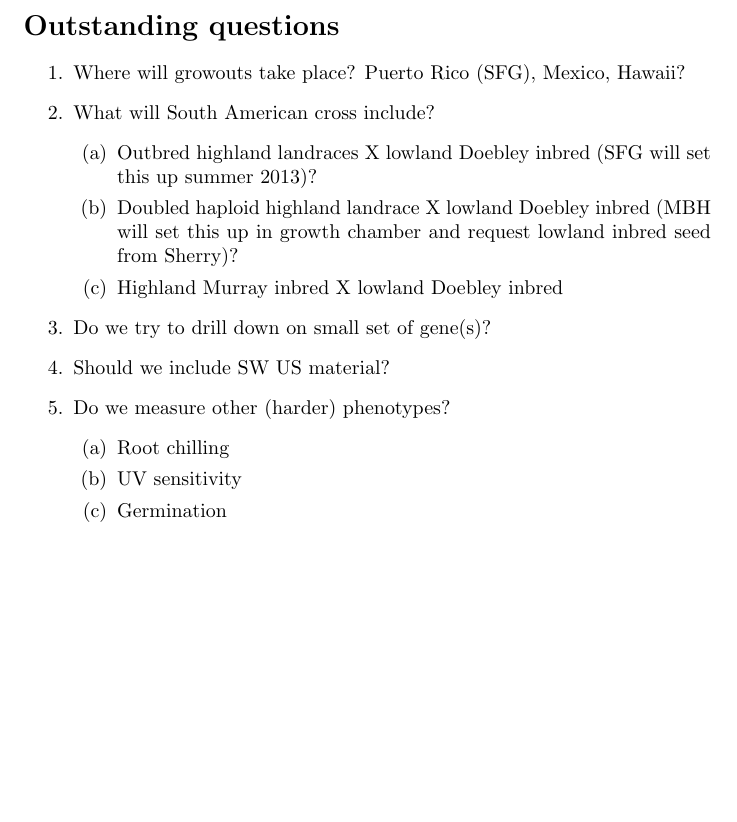
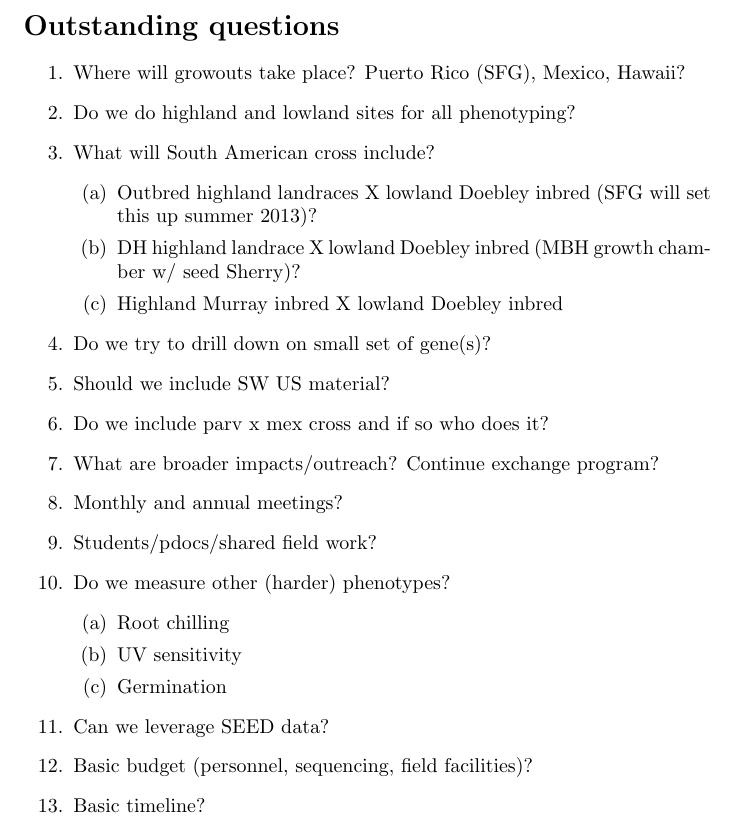
Before and after one commit to rossibarra/CNIC, a LaTeX document (CNIC.tex): part of page 2 of 2, cut so that both start at the same text, the shorter picture padded with empty space. Compiled offline with pdfLaTeX.

Commit message:
edits w/ Matt

```diff
--- a/CNIC.tex
+++ b/CNIC.tex
@@ -60,27 +60,30 @@ Due Date: March 2014.
 \section*{Outstanding questions}
 \begin{enumerate}
 	\item Where will growouts take place?  Puerto Rico (SFG), Mexico, Hawaii?
-
+	\item Do we do highland and lowland sites for all phenotyping?
 	\item What will South American cross include?
 	\begin{enumerate}
 		\item Outbred highland landraces X lowland Doebley inbred (SFG will set this up summer 2013)?
-		\item Doubled haploid highland landrace X lowland Doebley inbred (MBH will set this up in growth chamber and request lowland inbred seed from Sherry)?
+		\item DH highland landrace X lowland Doebley inbred (MBH growth chamber w/ seed Sherry)?
 		\item Highland Murray inbred X lowland Doebley inbred
 	\end{enumerate}
 	\item Do we try to drill down on small set of gene(s)?
 	\item Should we include SW US material?
-
-%	\item  Do we want to include ancient DNA?  Ancient DNA is available from Mexico and South America from highland and lowland (?) sites. Useful?
-
-%I vote we leave out ancient DNA.  Looks like it would be more hassle than worth.
-
-	\item  Do we measure other (harder) phenotypes?
-	%vote yes here, these aren't so bad!
-	\begin{enumerate}
+	\item Do we include parv x mex cross and if so who does it?
+	\item What are broader impacts/outreach? Continue exchange program?
+	\item Monthly and annual meetings?
+	\item Students/pdocs/shared field work?
+	\item Do we measure other (harder) phenotypes?
+		\begin{enumerate}
 		\item Root chilling
 		\item UV sensitivity
 		\item Germination
-	\end{enumerate}
+		\end{enumerate}
+	\item Can we leverage SEED data?
+	\item Basic budget (personnel, sequencing, field facilities)?
+	\item Basic timeline?
 
 \end{enumerate}
+
+
 \end{document}
```
